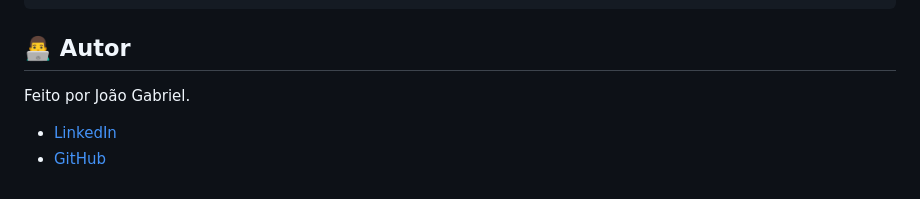
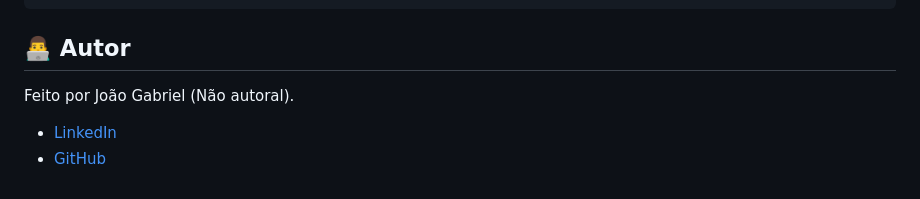
Before and after one commit to JoaoFazio/pesquisa-culturama, a Markdown page: README.md, the part around the change. Rendered like a GitHub page.

Commit message:
Update author attribution in README
Clarified authorship in README.

````diff
--- a/README.md
+++ b/README.md
@@ -53,7 +53,7 @@ cd nome-do-repositorio
 ```
 ## 👨‍💻 Autor
 
-Feito por João Gabriel.
+Feito por João Gabriel (Não autoral).
 
 * <a href="https://www.linkedin.com/in/jo%C3%A3o-gabriel-fazio-861186338/" target="_blank">LinkedIn</a>
 * <a href="https://github.com/JoaoFazio" target="_blank">GitHub</a>
````
